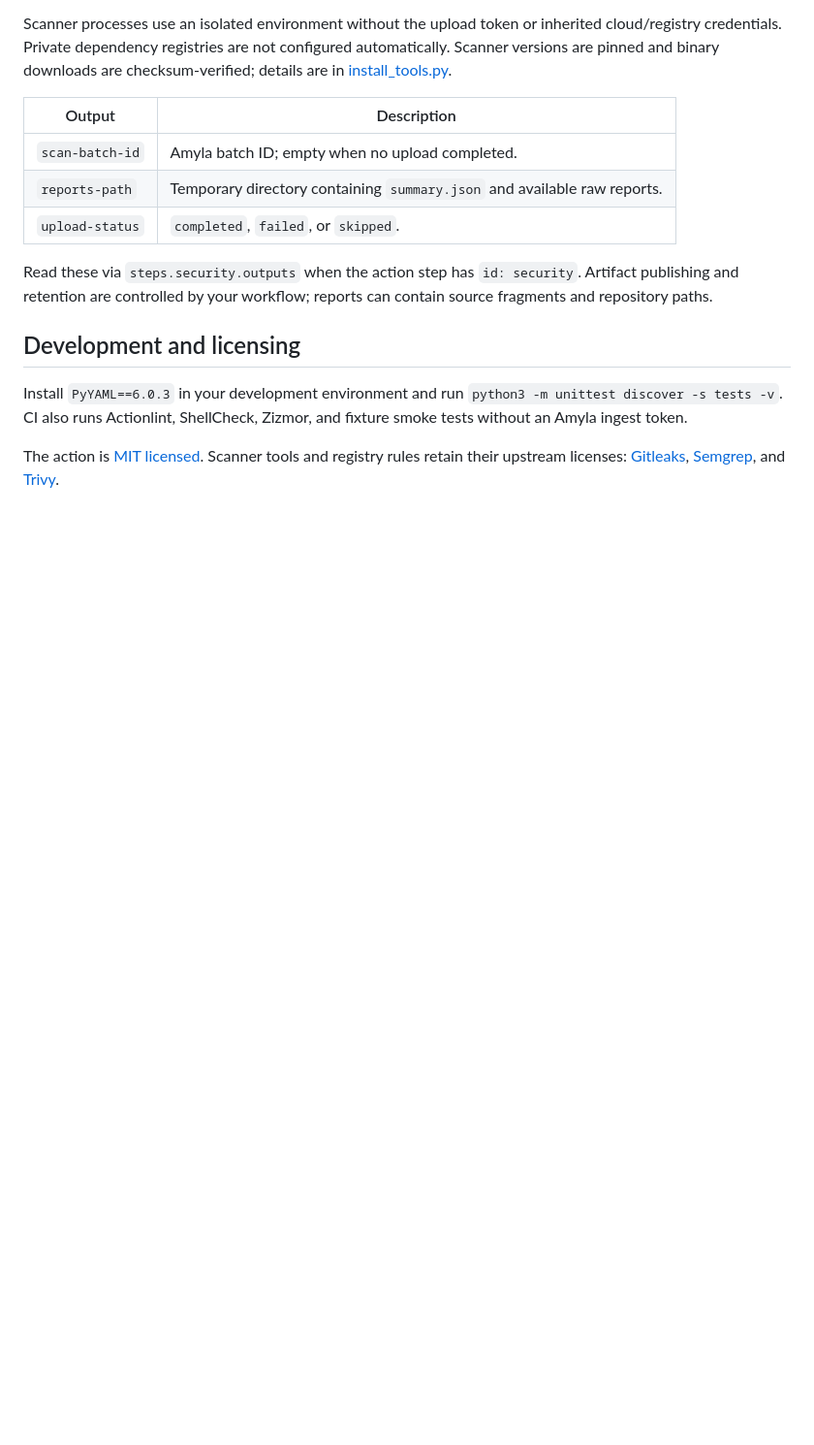
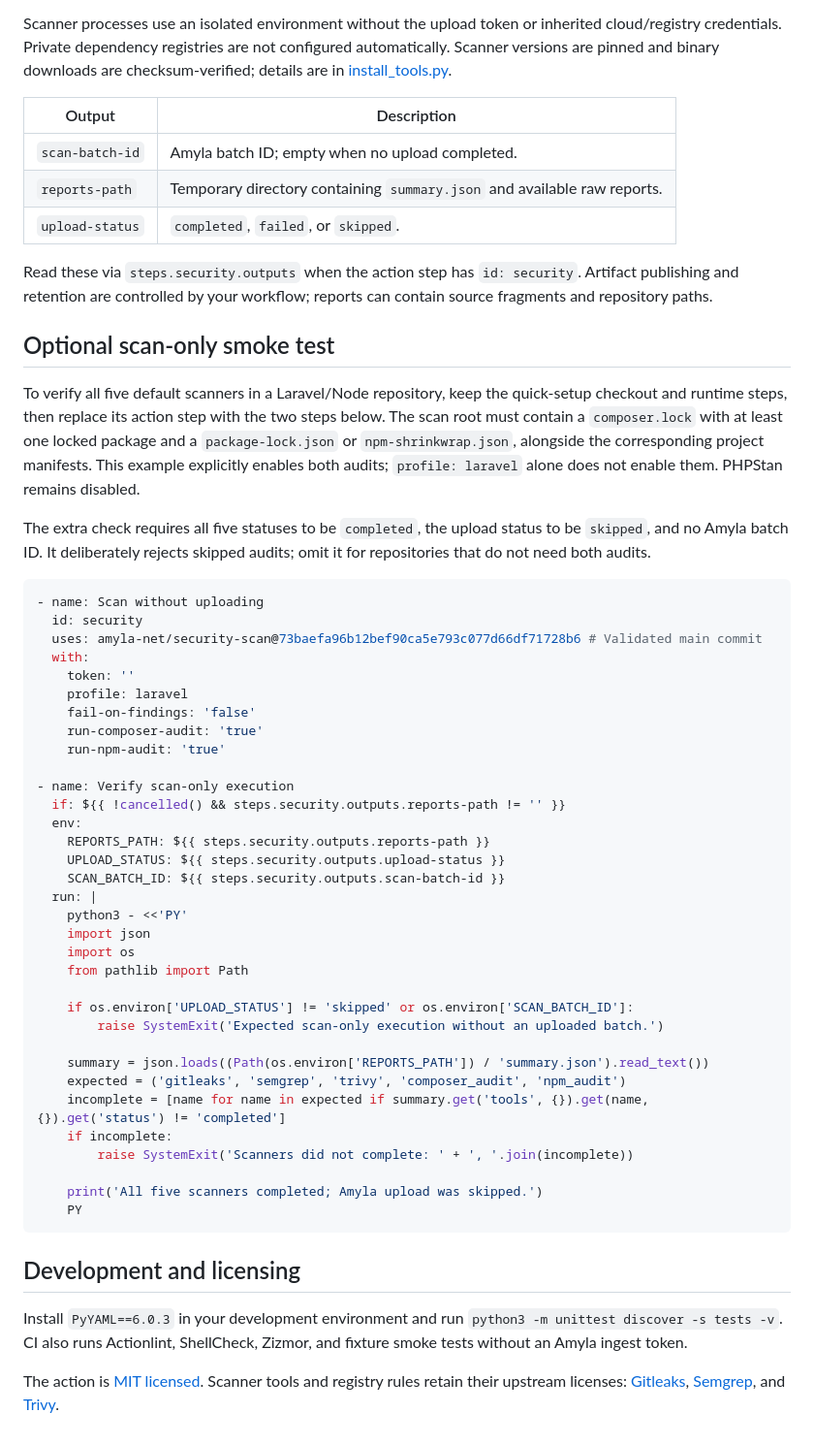
Before and after one commit to amyla-net/security-scan, a Markdown page: README.md, the part around one of its changes. Shown at 97% size. GitHub-like rendering; blank space fills up the shorter version.

````diff
--- a/README.md
+++ b/README.md
@@ -106,6 +150,48 @@ Scanner processes use an isolated environment without the upload token or inheri
 
 Read these via `steps.security.outputs` when the action step has `id: security`. Artifact publishing and retention are controlled by your workflow; reports can contain source fragments and repository paths.
 
+## Optional scan-only smoke test
+
+To verify all five default scanners in a Laravel/Node repository, keep the quick-setup checkout and runtime steps, then replace its action step with the two steps below. The scan root must contain a `composer.lock` with at least one locked package and a `package-lock.json` or `npm-shrinkwrap.json`, alongside the corresponding project manifests. This example explicitly enables both audits; `profile: laravel` alone does not enable them. PHPStan remains disabled.
+
+The extra check requires all five statuses to be `completed`, the upload status to be `skipped`, and no Amyla batch ID. It deliberately rejects skipped audits; omit it for repositories that do not need both audits.
+
+```yaml
+- name: Scan without uploading
+  id: security
+  uses: amyla-net/security-scan@73baefa96b12bef90ca5e793c077d66df71728b6 # Validated main commit
+  with:
+    token: ''
+    profile: laravel
+    fail-on-findings: 'false'
+    run-composer-audit: 'true'
+    run-npm-audit: 'true'
+
+- name: Verify scan-only execution
+  if: ${{ !cancelled() && steps.security.outputs.reports-path != '' }}
+  env:
+    REPORTS_PATH: ${{ steps.security.outputs.reports-path }}
+    UPLOAD_STATUS: ${{ steps.security.outputs.upload-status }}
+    SCAN_BATCH_ID: ${{ steps.security.outputs.scan-batch-id }}
+  run: |
+    python3 - <<'PY'
+    import json
+    import os
+    from pathlib import Path
+
+    if os.environ['UPLOAD_STATUS'] != 'skipped' or os.environ['SCAN_BATCH_ID']:
+        raise SystemExit('Expected scan-only execution without an uploaded batch.')
+
+    summary = json.loads((Path(os.environ['REPORTS_PATH']) / 'summary.json').read_text())
+    expected = ('gitleaks', 'semgrep', 'trivy', 'composer_audit', 'npm_audit')
+    incomplete = [name for name in expected if summary.get('tools', {}).get(name, {}).get('status') != 'completed']
+    if incomplete:
+        raise SystemExit('Scanners did not complete: ' + ', '.join(incomplete))
+
+    print('All five scanners completed; Amyla upload was skipped.')
+    PY
+```
+
 ## Development and licensing
 
 Install `PyYAML==6.0.3` in your development environment and run `python3 -m unittest discover -s tests -v`. CI also runs Actionlint, ShellCheck, Zizmor, and fixture smoke tests without an Amyla ingest token.
````
Also changed, not shown: other parts of README.md (+54 -10 lines).
